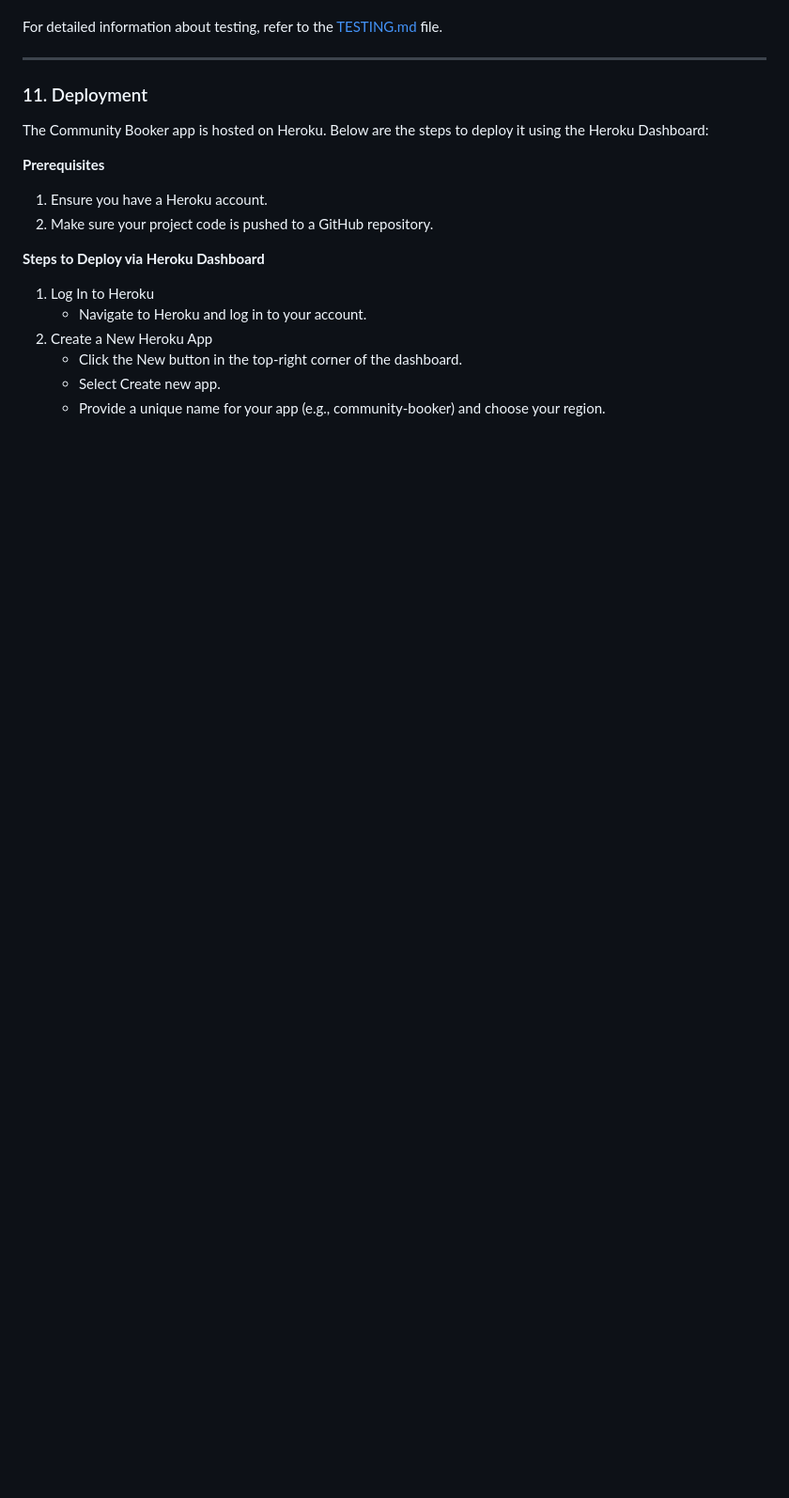
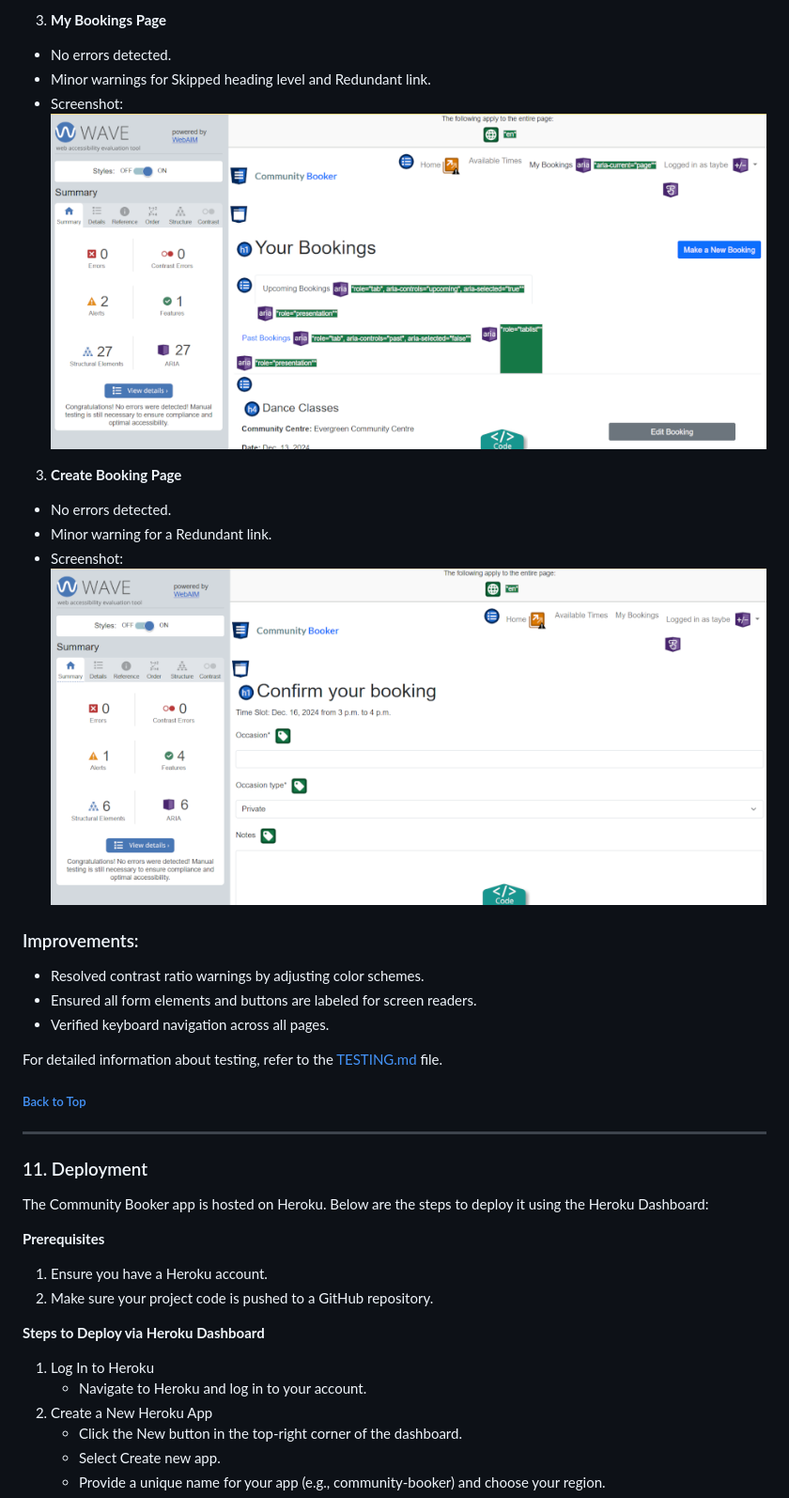
Before and after one commit to Taybe2/community-booker, a Markdown page: README.md, the part around one of its changes. Shown at 94% size. Drawn GitHub-style; pictures changed too: docs/images/accessibility/create-booking.png (added), docs/images/accessibility/my-bookings.png (added); blank space fills up the shorter version.

```diff
--- a/README.md
+++ b/README.md
@@ -268,4 +283,22 @@ This guide provides step-by-step instructions on how to use the Community Booker
+3. **My Bookings Page**
+  - No errors detected.
+  - Minor warnings for Skipped heading level and Redundant link.
+  - Screenshot: ![My Bookings Page Accessibility](docs/images/accessibility/my-bookings.png)
+
+3. **Create Booking Page**
+  - No errors detected.
+  - Minor warning for a Redundant link.
+  - Screenshot: ![Create Booking Page Accessibility](docs/images/accessibility/create-booking.png)
+
+### Improvements:
+- Resolved contrast ratio warnings by adjusting color schemes.
+- Ensured all form elements and buttons are labeled for screen readers.
+- Verified keyboard navigation across all pages.
+
+
 For detailed information about testing, refer to the [TESTING.md](./TESTING.md) file.
+
+##### [ Back to Top ](#table-of-contents)
 
 ------
 
```
Also changed, not shown: other parts of README.md (+16 -1 lines), TESTING.md (+1 -1 lines), docs/images/accessibility/home.png (added), docs/images/accessibility/timeslots.png (added), 1 other file.
